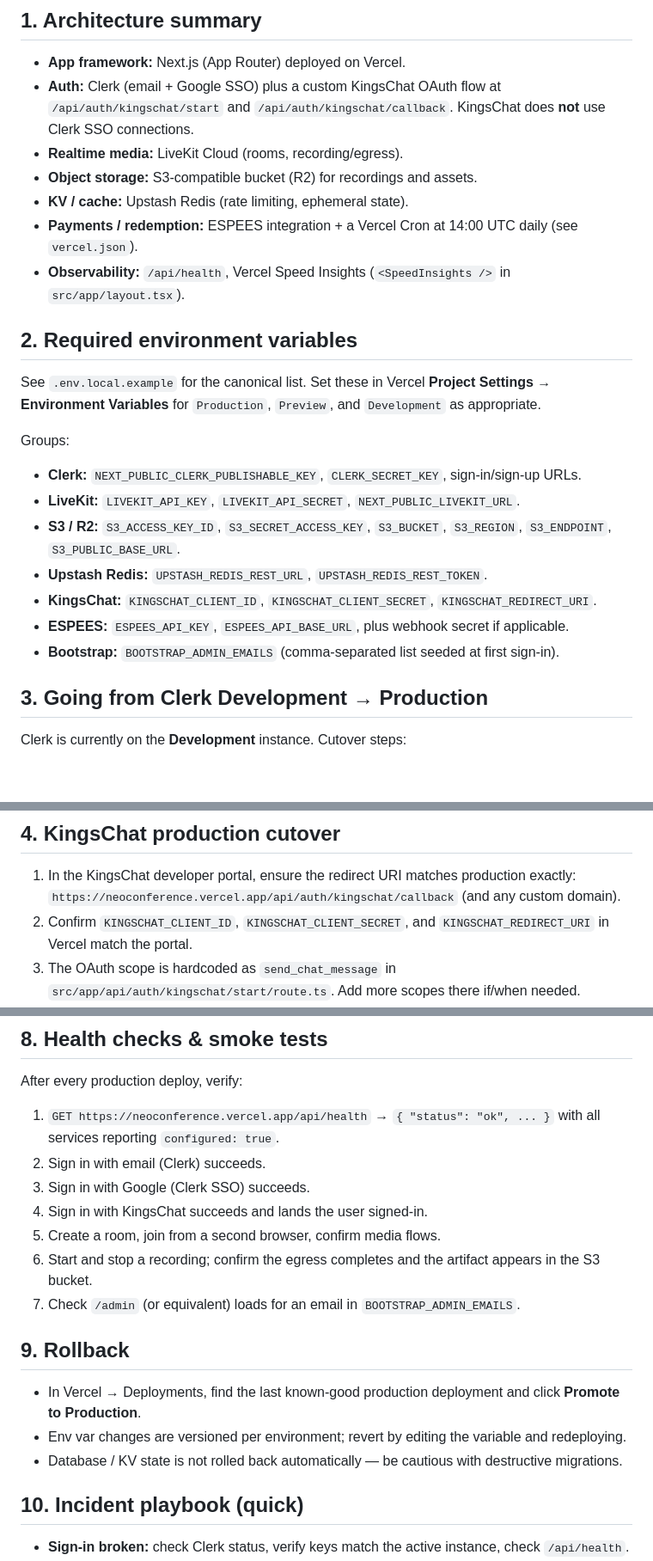
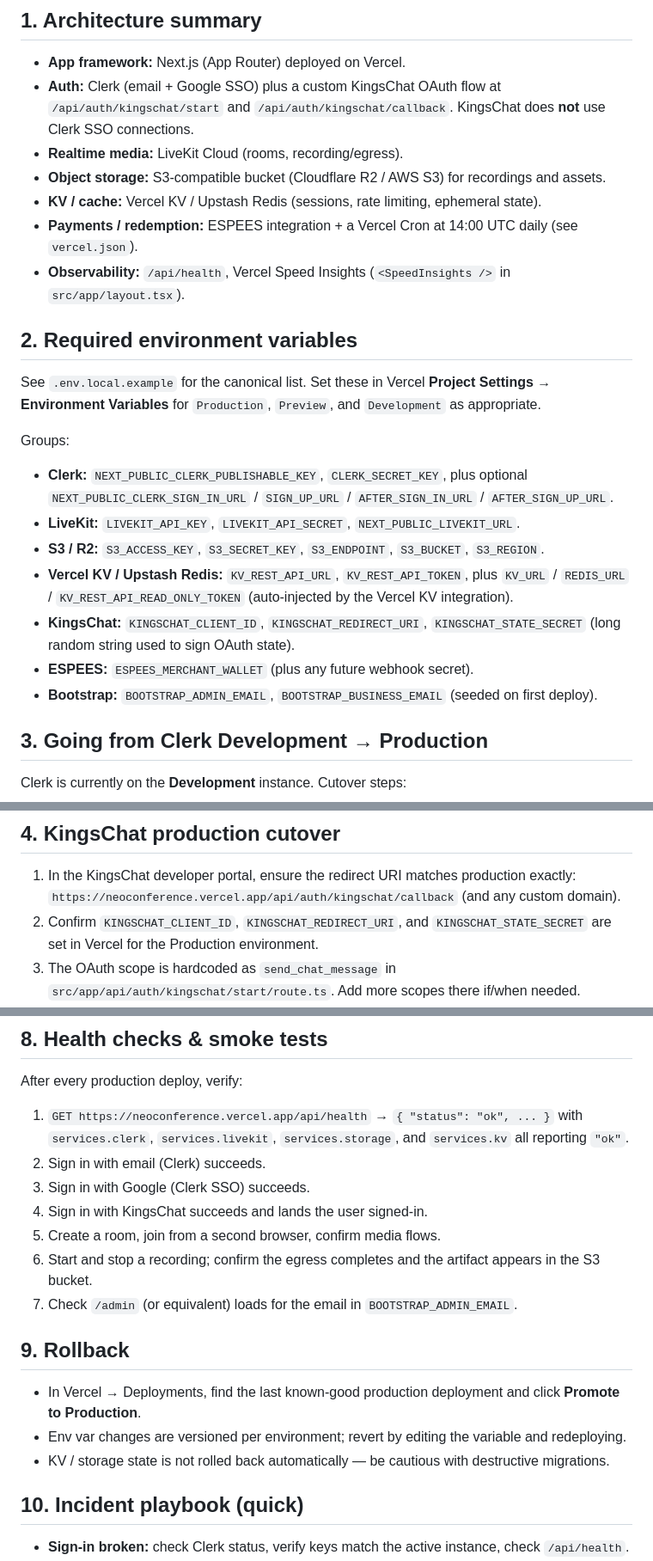
Before and after one commit to codetokoni/neoconference, a Markdown page: DEPLOY.md, 3 parts joined by grey strips. Shown at 86% size. Drawn GitHub-style; blank space fills up the shorter version.

Commit message:
docs(deploy): correct env var names to match codebase

```diff
--- a/DEPLOY.md
+++ b/DEPLOY.md
@@ -11,8 +11,8 @@ Live: https://neoconference.vercel.app
 - **App framework:** Next.js (App Router) deployed on Vercel.
 - **Auth:** Clerk (email + Google SSO) plus a custom KingsChat OAuth flow at `/api/auth/kingschat/start` and `/api/auth/kingschat/callback`. KingsChat does **not** use Clerk SSO connections.
 - **Realtime media:** LiveKit Cloud (rooms, recording/egress).
-- **Object storage:** S3-compatible bucket (R2) for recordings and assets.
-- **KV / cache:** Upstash Redis (rate limiting, ephemeral state).
+- **Object storage:** S3-compatible bucket (Cloudflare R2 / AWS S3) for recordings and assets.
+- **KV / cache:** Vercel KV / Upstash Redis (sessions, rate limiting, ephemeral state).
 - **Payments / redemption:** ESPEES integration + a Vercel Cron at 14:00 UTC daily (see `vercel.json`).
 - **Observability:** `/api/health`, Vercel Speed Insights (`<SpeedInsights />` in `src/app/layout.tsx`).
 
@@ -22,13 +22,13 @@ See `.env.local.example` for the canonical list. Set these in Vercel **Project S
 
 Groups:
 
-- **Clerk:** `NEXT_PUBLIC_CLERK_PUBLISHABLE_KEY`, `CLERK_SECRET_KEY`, sign-in/sign-up URLs.
+- **Clerk:** `NEXT_PUBLIC_CLERK_PUBLISHABLE_KEY`, `CLERK_SECRET_KEY`, plus optional `NEXT_PUBLIC_CLERK_SIGN_IN_URL` / `SIGN_UP_URL` / `AFTER_SIGN_IN_URL` / `AFTER_SIGN_UP_URL`.
 - **LiveKit:** `LIVEKIT_API_KEY`, `LIVEKIT_API_SECRET`, `NEXT_PUBLIC_LIVEKIT_URL`.
-- **S3 / R2:** `S3_ACCESS_KEY_ID`, `S3_SECRET_ACCESS_KEY`, `S3_BUCKET`, `S3_REGION`, `S3_ENDPOINT`, `S3_PUBLIC_BASE_URL`.
-- **Upstash Redis:** `UPSTASH_REDIS_REST_URL`, `UPSTASH_REDIS_REST_TOKEN`.
-- **KingsChat:** `KINGSCHAT_CLIENT_ID`, `KINGSCHAT_CLIENT_SECRET`, `KINGSCHAT_REDIRECT_URI`.
-- **ESPEES:** `ESPEES_API_KEY`, `ESPEES_API_BASE_URL`, plus webhook secret if applicable.
-- **Bootstrap:** `BOOTSTRAP_ADMIN_EMAILS` (comma-separated list seeded at first sign-in).
+- **S3 / R2:** `S3_ACCESS_KEY`, `S3_SECRET_KEY`, `S3_ENDPOINT`, `S3_BUCKET`, `S3_REGION`.
+- **Vercel KV / Upstash Redis:** `KV_REST_API_URL`, `KV_REST_API_TOKEN`, plus `KV_URL` / `REDIS_URL` / `KV_REST_API_READ_ONLY_TOKEN` (auto-injected by the Vercel KV integration).
+- **KingsChat:** `KINGSCHAT_CLIENT_ID`, `KINGSCHAT_REDIRECT_URI`, `KINGSCHAT_STATE_SECRET` (long random string used to sign OAuth state).
+- **ESPEES:** `ESPEES_MERCHANT_WALLET` (plus any future webhook secret).
+- **Bootstrap:** `BOOTSTRAP_ADMIN_EMAIL`, `BOOTSTRAP_BUSINESS_EMAIL` (seeded on first deploy).
 
 ## 3. Going from Clerk Development → Production
 
@@ -45,7 +45,7 @@ Clerk is currently on the **Development** instance. Cutover steps:
 ## 4. KingsChat production cutover
 
 1. In the KingsChat developer portal, ensure the redirect URI matches production exactly: `https://neoconference.vercel.app/api/auth/kingschat/callback` (and any custom domain).
-2. Confirm `KINGSCHAT_CLIENT_ID`, `KINGSCHAT_CLIENT_SECRET`, and `KINGSCHAT_REDIRECT_URI` in Vercel match the portal.
+2. Confirm `KINGSCHAT_CLIENT_ID`, `KINGSCHAT_REDIRECT_URI`, and `KINGSCHAT_STATE_SECRET` are set in Vercel for the Production environment.
 3. The OAuth scope is hardcoded as `send_chat_message` in `src/app/api/auth/kingschat/start/route.ts`. Add more scopes there if/when needed.
 4. Smoke test: hit `/api/auth/kingschat/start`, complete the flow, confirm a Clerk user is minted on callback.
 
@@ -73,19 +73,19 @@ Clerk is currently on the **Development** instance. Cutover steps:
 
 After every production deploy, verify:
 
-1. `GET https://neoconference.vercel.app/api/health` → `{ "status": "ok", ... }` with all services reporting `configured: true`.
+1. `GET https://neoconference.vercel.app/api/health` → `{ "status": "ok", ... }` with `services.clerk`, `services.livekit`, `services.storage`, and `services.kv` all reporting `"ok"`.
 2. Sign in with email (Clerk) succeeds.
 3. Sign in with Google (Clerk SSO) succeeds.
 4. Sign in with KingsChat succeeds and lands the user signed-in.
 5. Create a room, join from a second browser, confirm media flows.
 6. Start and stop a recording; confirm the egress completes and the artifact appears in the S3 bucket.
-7. Check `/admin` (or equivalent) loads for an email in `BOOTSTRAP_ADMIN_EMAILS`.
+7. Check `/admin` (or equivalent) loads for the email in `BOOTSTRAP_ADMIN_EMAIL`.
 
 ## 9. Rollback
 
 - In Vercel → Deployments, find the last known-good production deployment and click **Promote to Production**.
 - Env var changes are versioned per environment; revert by editing the variable and redeploying.
-- Database / KV state is not rolled back automatically — be cautious with destructive migrations.
+- KV / storage state is not rolled back automatically — be cautious with destructive migrations.
 
 ## 10. Incident playbook (quick)
 
```
Also changed, not shown: other parts of DEPLOY.md (+1 -1 lines).
